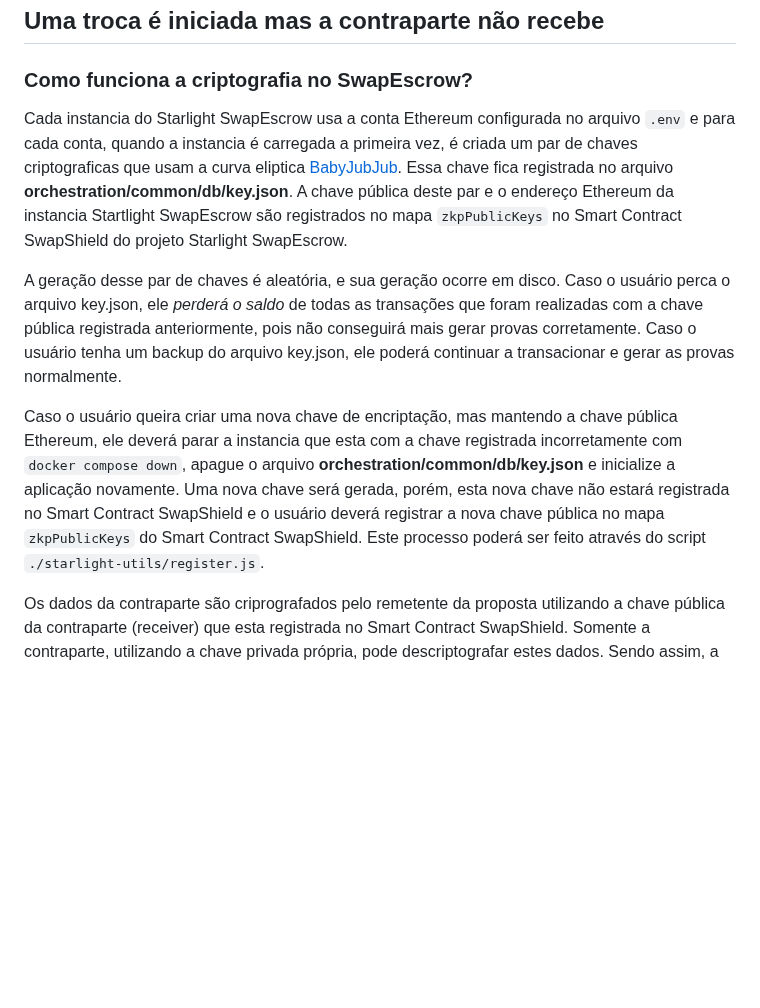
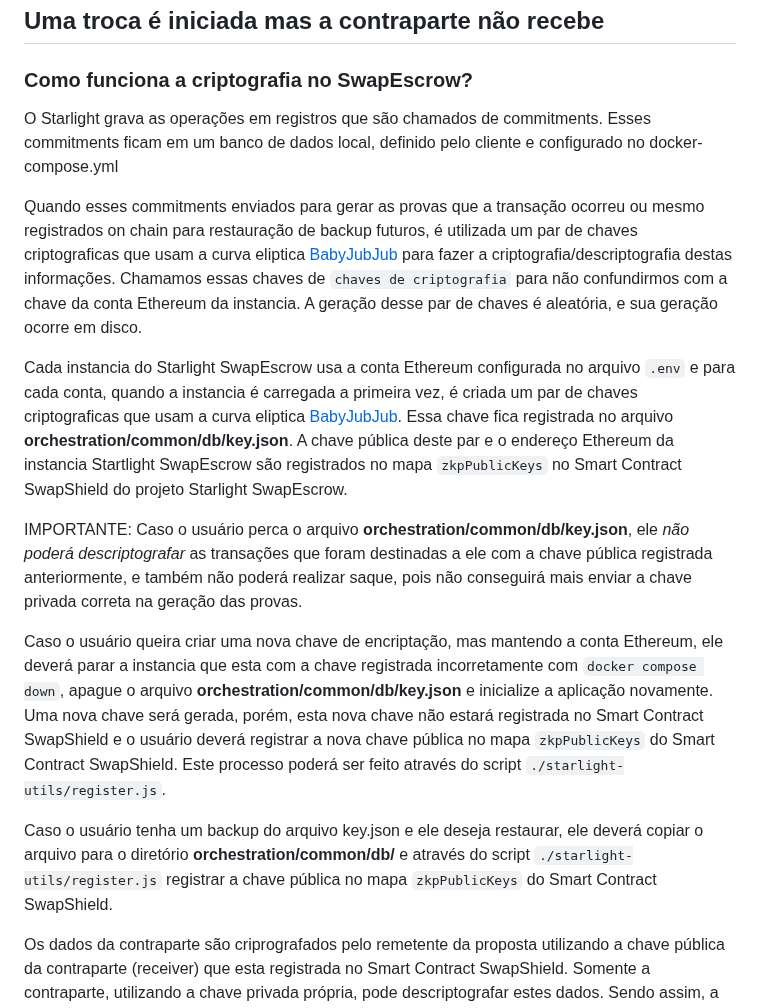
Before and after one commit to eybrativosdigitais/zapp-swapescrow-drex, a Markdown page: docs/ERROS.md, the part around the change. Rendered like a GitHub page; blank space fills up the shorter version.

Commit message:
Detalhamento das etapas

```diff
--- a/docs/ERROS.md
+++ b/docs/ERROS.md
@@ -17,11 +17,17 @@
 
 ### Como funciona a criptografia no SwapEscrow?
 
+O Starlight grava as operações em registros que são chamados de commitments. Esses commitments ficam em um banco de dados local, definido pelo cliente e configurado no docker-compose.yml
+
+Quando esses commitments enviados para gerar as provas que a transação ocorreu ou mesmo registrados on chain para restauração de backup futuros, é utilizada um par de chaves criptograficas que usam a curva eliptica [BabyJubJub](https://docs.iden3.io/publications/pdfs/Baby-Jubjub.pdf) para fazer a criptografia/descriptografia destas informações. Chamamos essas chaves de `chaves de criptografia` para não confundirmos com a chave da conta Ethereum da instancia. A geração desse par de chaves é aleatória, e sua geração ocorre em disco.
+
 Cada instancia do Starlight SwapEscrow usa a conta Ethereum configurada no arquivo `.env` e para cada conta, quando a instancia é carregada a primeira vez, é criada um par de chaves criptograficas que usam a curva eliptica [BabyJubJub](https://docs.iden3.io/publications/pdfs/Baby-Jubjub.pdf). Essa chave fica registrada no arquivo **orchestration/common/db/key.json**. A chave pública deste par e o endereço Ethereum da instancia Startlight SwapEscrow são registrados no mapa `zkpPublicKeys` no Smart Contract SwapShield do projeto Starlight SwapEscrow.
 
-A geração desse par de chaves é aleatória, e sua geração ocorre em disco. Caso o usuário perca o arquivo key.json, ele *perderá o saldo* de todas as transações que foram realizadas com a chave pública registrada anteriormente, pois não conseguirá mais gerar provas corretamente. Caso o usuário tenha um backup do arquivo key.json, ele poderá continuar a transacionar e gerar as provas normalmente.
+IMPORTANTE: Caso o usuário perca o arquivo **orchestration/common/db/key.json**, ele *não poderá descriptografar* as transações que foram destinadas a ele com a chave pública registrada anteriormente, e também não poderá realizar saque, pois não conseguirá mais enviar a chave privada correta na geração das provas.
 
-Caso o usuário queira criar uma nova chave de encriptação, mas mantendo a chave pública Ethereum, ele deverá parar a instancia que esta com a chave registrada incorretamente com `docker compose down`, apague o arquivo **orchestration/common/db/key.json** e inicialize a aplicação novamente. Uma nova chave será gerada, porém, esta nova chave não estará registrada no Smart Contract SwapShield e o usuário deverá registrar a nova chave pública no mapa `zkpPublicKeys` do Smart Contract SwapShield. Este processo poderá ser feito através do script `./starlight-utils/register.js`.
+Caso o usuário queira criar uma nova chave de encriptação, mas mantendo a conta Ethereum, ele deverá parar a instancia que esta com a chave registrada incorretamente com `docker compose down`, apague o arquivo **orchestration/common/db/key.json** e inicialize a aplicação novamente. Uma nova chave será gerada, porém, esta nova chave não estará registrada no Smart Contract SwapShield e o usuário deverá registrar a nova chave pública no mapa `zkpPublicKeys` do Smart Contract SwapShield. Este processo poderá ser feito através do script `./starlight-utils/register.js`.
+
+Caso o usuário tenha um backup do arquivo key.json e ele deseja restaurar, ele deverá copiar o arquivo para o diretório **orchestration/common/db/** e através do script `./starlight-utils/register.js` registrar a chave pública no mapa `zkpPublicKeys` do Smart Contract SwapShield.
 
 Os dados da contraparte são criprografados pelo remetente da proposta utilizando a chave pública da contraparte (receiver) que esta registrada no Smart Contract SwapShield. Somente a contraparte, utilizando a chave privada própria, pode descriptografar estes dados. Sendo assim, a contraparte (receiver) só consegue incorporar o commitment de proposta de troca (swapProposals) se o proponente (sender) encriptar os dados com a chave pública do recebedor da proposta (receiver), ou quando no momento de conclusão da troca, a contraparte (receiver) encriptar os dados da aceitação utilizando a chave pública do proponente (sender), permitindo assim o proponente incorporar o commitment em seu banco de dados.
 
```
